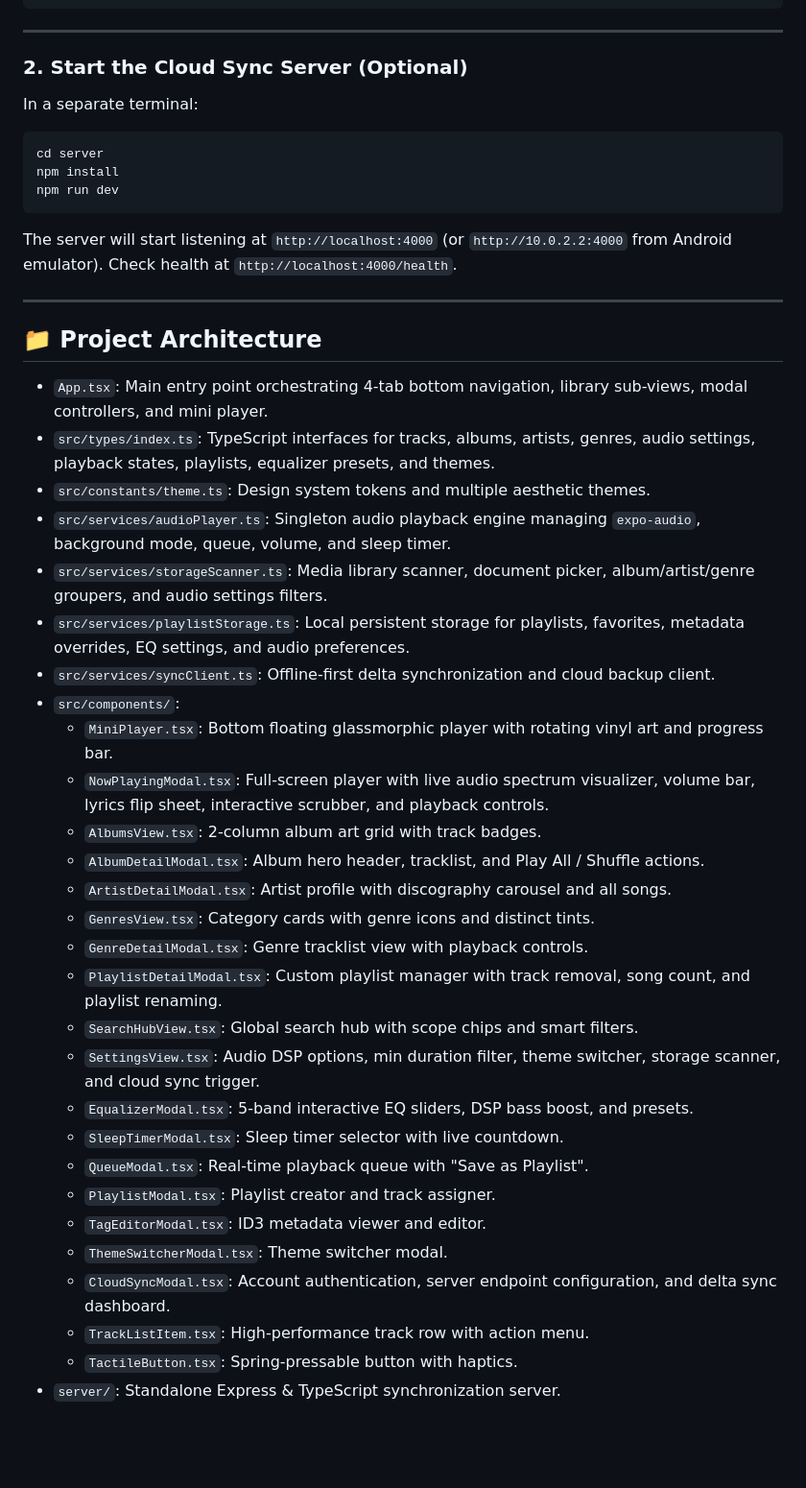
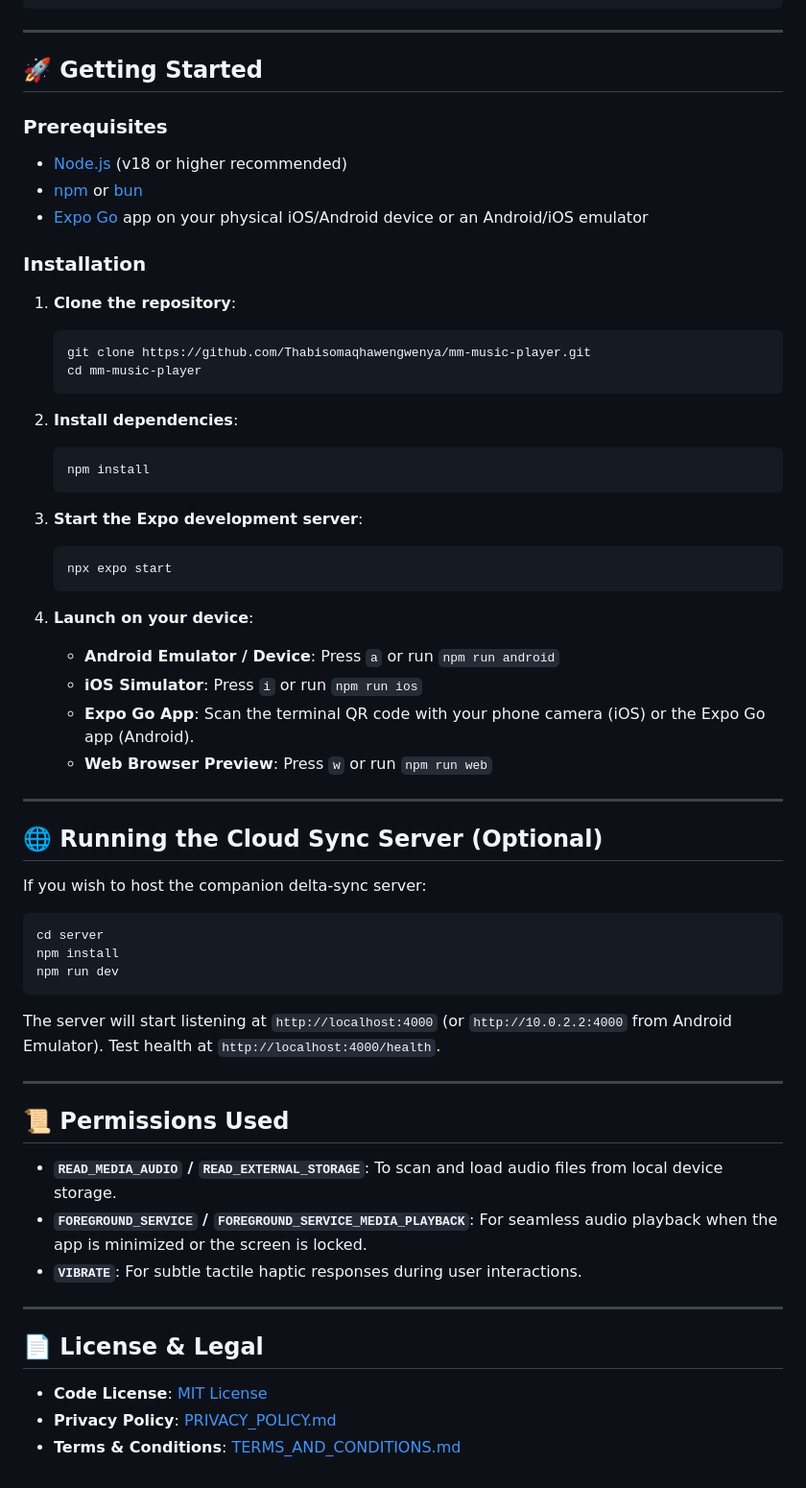
Before and after one commit to Thabisomaqhawengwenya/mm-music-player, a Markdown page: README.md, the part around one of its changes. Shown at 96% size. GitHub-like rendering; blank space fills up the shorter version.

````diff
--- a/README.md
+++ b/README.md
@@ -93,44 +129,62 @@ npm run web
 
 ---
 
-### 2. Start the Cloud Sync Server (Optional)
-In a separate terminal:
+## 🚀 Getting Started
+
+### Prerequisites
+- [Node.js](https://nodejs.org/) (v18 or higher recommended)
+- [npm](https://www.npmjs.com/) or [bun](https://bun.sh/)
+- [Expo Go](https://expo.dev/go) app on your physical iOS/Android device or an Android/iOS emulator
+
+### Installation
+
+1. **Clone the repository**:
+   ```bash
+   git clone https://github.com/Thabisomaqhawengwenya/mm-music-player.git
+   cd mm-music-player
+   ```
+
+2. **Install dependencies**:
+   ```bash
+   npm install
+   ```
+
+3. **Start the Expo development server**:
+   ```bash
+   npx expo start
+   ```
+
+4. **Launch on your device**:
+   - **Android Emulator / Device**: Press `a` or run `npm run android`
+   - **iOS Simulator**: Press `i` or run `npm run ios`
+   - **Expo Go App**: Scan the terminal QR code with your phone camera (iOS) or the Expo Go app (Android).
+   - **Web Browser Preview**: Press `w` or run `npm run web`
+
+---
+
+## 🌐 Running the Cloud Sync Server (Optional)
+
+If you wish to host the companion delta-sync server:
+
 ```bash
 cd server
 npm install
 npm run dev
 ```
-The server will start listening at `http://localhost:4000` (or `http://10.0.2.2:4000` from Android emulator). Check health at `http://localhost:4000/health`.
+The server will start listening at `http://localhost:4000` (or `http://10.0.2.2:4000` from Android Emulator). Test health at `http://localhost:4000/health`.
 
 ---
 
-## 📁 Project Architecture
+## 📜 Permissions Used
 
-- `App.tsx`: Main entry point orchestrating 4-tab bottom navigation, library sub-views, modal controllers, and mini player.
-- `src/types/index.ts`: TypeScript interfaces for tracks, albums, artists, genres, audio settings, playback states, playlists, equalizer presets, and themes.
-- `src/constants/theme.ts`: Design system tokens and multiple aesthetic themes.
-- `src/services/audioPlayer.ts`: Singleton audio playback engine managing `expo-audio`, background mode, queue, volume, and sleep timer.
-- `src/services/storageScanner.ts`: Media library scanner, document picker, album/artist/genre groupers, and audio settings filters.
-- `src/services/playlistStorage.ts`: Local persistent storage for playlists, favorites, metadata overrides, EQ settings, and audio preferences.
-- `src/services/syncClient.ts`: Offline-first delta synchronization and cloud backup client.
-- `src/components/`:
-  - `MiniPlayer.tsx`: Bottom floating glassmorphic player with rotating vinyl art and progress bar.
-  - `NowPlayingModal.tsx`: Full-screen player with live audio spectrum visualizer, volume bar, lyrics flip sheet, interactive scrubber, and playback controls.
-  - `AlbumsView.tsx`: 2-column album art grid with track badges.
-  - `AlbumDetailModal.tsx`: Album hero header, tracklist, and Play All / Shuffle actions.
-  - `ArtistDetailModal.tsx`: Artist profile with discography carousel and all songs.
-  - `GenresView.tsx`: Category cards with genre icons and distinct tints.
-  - `GenreDetailModal.tsx`: Genre tracklist view with playback controls.
-  - `PlaylistDetailModal.tsx`: Custom playlist manager with track removal, song count, and playlist renaming.
-  - `SearchHubView.tsx`: Global search hub with scope chips and smart filters.
-  - `SettingsView.tsx`: Audio DSP options, min duration filter, theme switcher, storage scanner, and cloud sync trigger.
-  - `EqualizerModal.tsx`: 5-band interactive EQ sliders, DSP bass boost, and presets.
-  - `SleepTimerModal.tsx`: Sleep timer selector with live countdown.
-  - `QueueModal.tsx`: Real-time playback queue with "Save as Playlist".
-  - `PlaylistModal.tsx`: Playlist creator and track assigner.
-  - `TagEditorModal.tsx`: ID3 metadata viewer and editor.
-  - `ThemeSwitcherModal.tsx`: Theme switcher modal.
-  - `CloudSyncModal.tsx`: Account authentication, server endpoint configuration, and delta sync dashboard.
-  - `TrackListItem.tsx`: High-performance track row with action menu.
-  - `TactileButton.tsx`: Spring-pressable button with haptics.
-- `server/`: Standalone Express & TypeScript synchronization server.
+- **`READ_MEDIA_AUDIO` / `READ_EXTERNAL_STORAGE`**: To scan and load audio files from local device storage.
+- **`FOREGROUND_SERVICE` / `FOREGROUND_SERVICE_MEDIA_PLAYBACK`**: For seamless audio playback when the app is minimized or the screen is locked.
+- **`VIBRATE`**: For subtle tactile haptic responses during user interactions.
+
+---
+
+## 📄 License & Legal
+
+- **Code License**: [MIT License](LICENSE)
+- **Privacy Policy**: [PRIVACY_POLICY.md](PRIVACY_POLICY.md)
+- **Terms & Conditions**: [TERMS_AND_CONDITIONS.md](TERMS_AND_CONDITIONS.md)
````
Also changed, not shown: other parts of README.md (+108 -72 lines).
